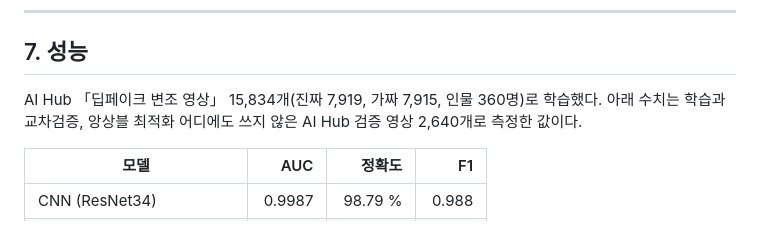
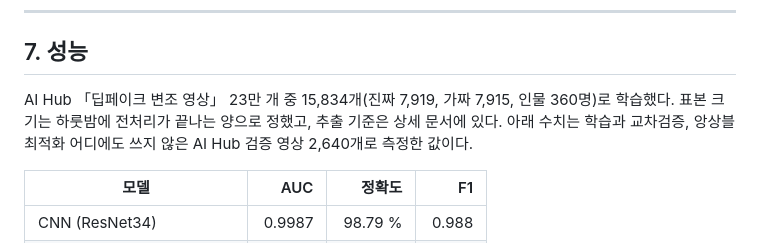
Before and after one commit to kyeong9743/DeepFake-Detector, a Markdown page: README.md, the part around the change. Rendered like a GitHub page.

```diff
--- a/README.md
+++ b/README.md
@@ -143,7 +143,8 @@ AI Hub 「딥페이크 변조 영상」 데이터셋 15,834개로 학습했고,
 
 ## 7. 성능
 
-AI Hub 「딥페이크 변조 영상」 15,834개(진짜 7,919, 가짜 7,915, 인물 360명)로 학습했다. 아래 수치는 학습과 교차검증, 앙상블 최적화 어디에도 쓰지 않은 AI Hub 검증 영상 2,640개로 측정한 값이다.
+AI Hub 「딥페이크 변조 영상」 23만 개 중 15,834개(진짜 7,919, 가짜 7,915, 인물 360명)로 학습했다. 표본 크기는 하룻밤에 전처리가 끝나는 양으로 정했고, 추출 기준은 상세 문서에 있다.
+아래 수치는 학습과 교차검증, 앙상블 최적화 어디에도 쓰지 않은 AI Hub 검증 영상 2,640개로 측정한 값이다.
 
 | 모델 | AUC | 정확도 | F1 |
 |---|---:|---:|---:|
```
